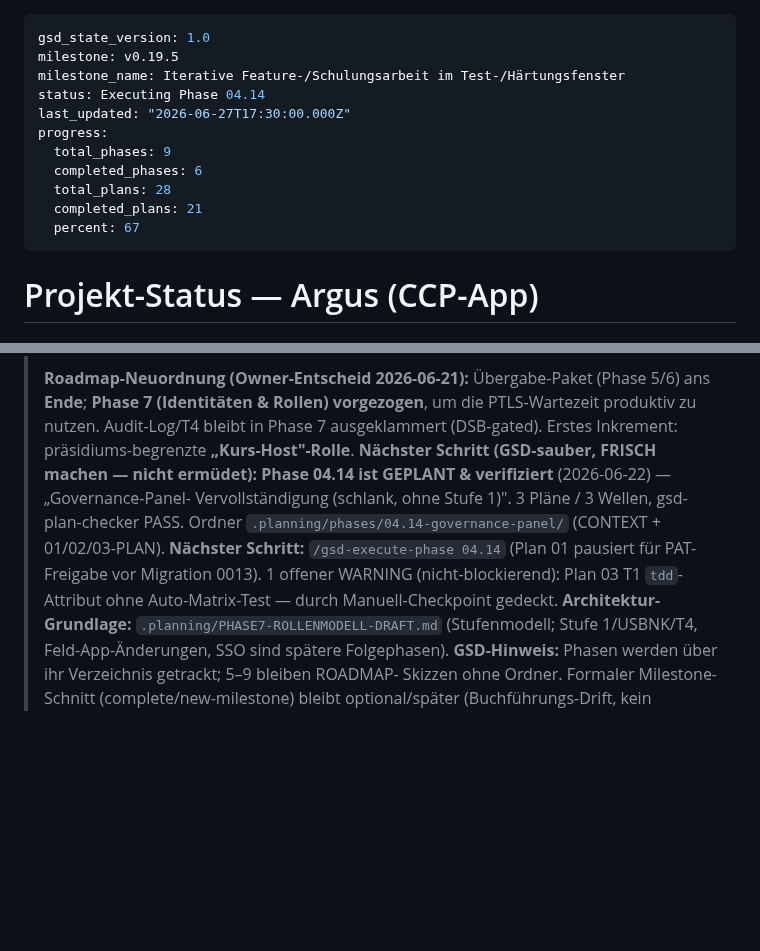
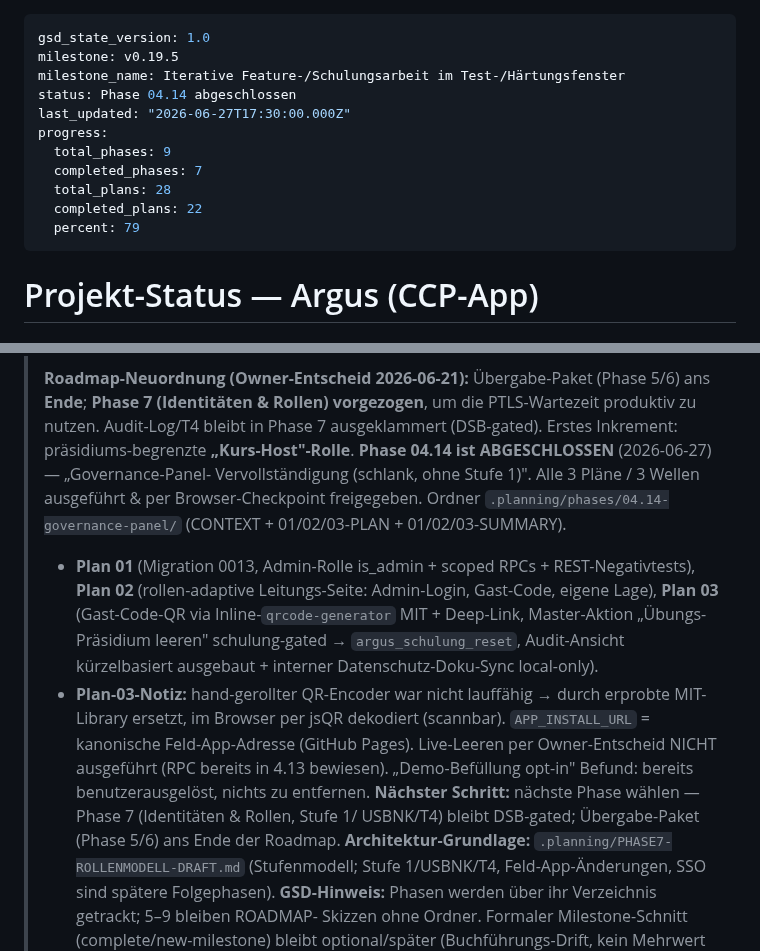
Before and after one commit to KrapfenBediener/argus, a Markdown page: .planning/STATE.md, 2 parts joined by grey strips. GitHub-like rendering; blank space fills up the shorter version.

Commit message:
docs(04.14): STATE + ROADMAP — Phase 04.14 abgeschlossen (Plan 03 fertig)
- ROADMAP: 04.14 auf Complete (3/3 Pläne, 3/3 Summaries)
- STATE: Status „Phase 04.14 abgeschlossen", Fortschritt 79%, Nächster-Schritt-Notiz

```diff
--- a/.planning/STATE.md
+++ b/.planning/STATE.md
@@ -2,14 +2,14 @@
 gsd_state_version: 1.0
 milestone: v0.19.5
 milestone_name: Iterative Feature-/Schulungsarbeit im Test-/Härtungsfenster
-status: Executing Phase 04.14
+status: Phase 04.14 abgeschlossen
 last_updated: "2026-06-27T17:30:00.000Z"
 progress:
   total_phases: 9
-  completed_phases: 6
+  completed_phases: 7
   total_plans: 28
-  completed_plans: 21
-  percent: 67
+  completed_plans: 22
+  percent: 79
 ---
 
 # Projekt-Status — Argus (CCP-App)
@@ -24,13 +24,22 @@ progress:
 > - **PPF-Kurs:** Präsidium 'PPF-Kurse' (Rename von 'PP Karlsruhe — Schulung'), anonymer Evaluationsbogen `docs/evaluation.html` + Migration 0012 live; frische Daten-Sicherung gezogen.
 >
 > **Roadmap-Neuordnung (Owner-Entscheid 2026-06-21):** Übergabe-Paket (Phase 5/6) ans **Ende**; **Phase 7 (Identitäten & Rollen) vorgezogen**, um die PTLS-Wartezeit produktiv zu nutzen. Audit-Log/T4 bleibt in Phase 7 ausgeklammert (DSB-gated). Erstes Inkrement: präsidiums-begrenzte **„Kurs-Host"-Rolle**.
-> **Nächster Schritt (GSD-sauber, FRISCH machen — nicht ermüdet):**
-> **Phase 04.14 ist GEPLANT & verifiziert** (2026-06-22) — „Governance-Panel-
-> Vervollständigung (schlank, ohne Stufe 1)". 3 Pläne / 3 Wellen, gsd-plan-checker
-> PASS. Ordner `.planning/phases/04.14-governance-panel/` (CONTEXT + 01/02/03-PLAN).
-> **Nächster Schritt:** `/gsd-execute-phase 04.14` (Plan 01 pausiert für PAT-Freigabe
-> vor Migration 0013). 1 offener WARNING (nicht-blockierend): Plan 03 T1 `tdd`-Attribut
-> ohne Auto-Matrix-Test — durch Manuell-Checkpoint gedeckt.
+> **Phase 04.14 ist ABGESCHLOSSEN** (2026-06-27) — „Governance-Panel-
+> Vervollständigung (schlank, ohne Stufe 1)". Alle 3 Pläne / 3 Wellen ausgeführt
+> & per Browser-Checkpoint freigegeben. Ordner `.planning/phases/04.14-governance-panel/`
+> (CONTEXT + 01/02/03-PLAN + 01/02/03-SUMMARY).
+> - **Plan 01** (Migration 0013, Admin-Rolle is_admin + scoped RPCs + REST-Negativtests),
+>   **Plan 02** (rollen-adaptive Leitungs-Seite: Admin-Login, Gast-Code, eigene Lage),
+>   **Plan 03** (Gast-Code-QR via Inline-`qrcode-generator` MIT + Deep-Link,
+>   Master-Aktion „Übungs-Präsidium leeren" schulung-gated → `argus_schulung_reset`,
+>   Audit-Ansicht kürzelbasiert ausgebaut + interner Datenschutz-Doku-Sync local-only).
+> - **Plan-03-Notiz:** hand-gerollter QR-Encoder war nicht lauffähig → durch erprobte
+>   MIT-Library ersetzt, im Browser per jsQR dekodiert (scannbar). `APP_INSTALL_URL`
+>   = kanonische Feld-App-Adresse (GitHub Pages). Live-Leeren per Owner-Entscheid
+>   NICHT ausgeführt (RPC bereits in 4.13 bewiesen). „Demo-Befüllung opt-in" Befund:
+>   bereits benutzerausgelöst, nichts zu entfernen.
+> **Nächster Schritt:** nächste Phase wählen — Phase 7 (Identitäten & Rollen, Stufe 1/
+>   USBNK/T4) bleibt DSB-gated; Übergabe-Paket (Phase 5/6) ans Ende der Roadmap.
 > **Architektur-Grundlage:** `.planning/PHASE7-ROLLENMODELL-DRAFT.md` (Stufenmodell;
 > Stufe 1/USBNK/T4, Feld-App-Änderungen, SSO sind spätere Folgephasen).
 > **GSD-Hinweis:** Phasen werden über ihr Verzeichnis getrackt; 5–9 bleiben ROADMAP-
```
Also changed, not shown: .planning/ROADMAP.md (+2 -2 lines).
